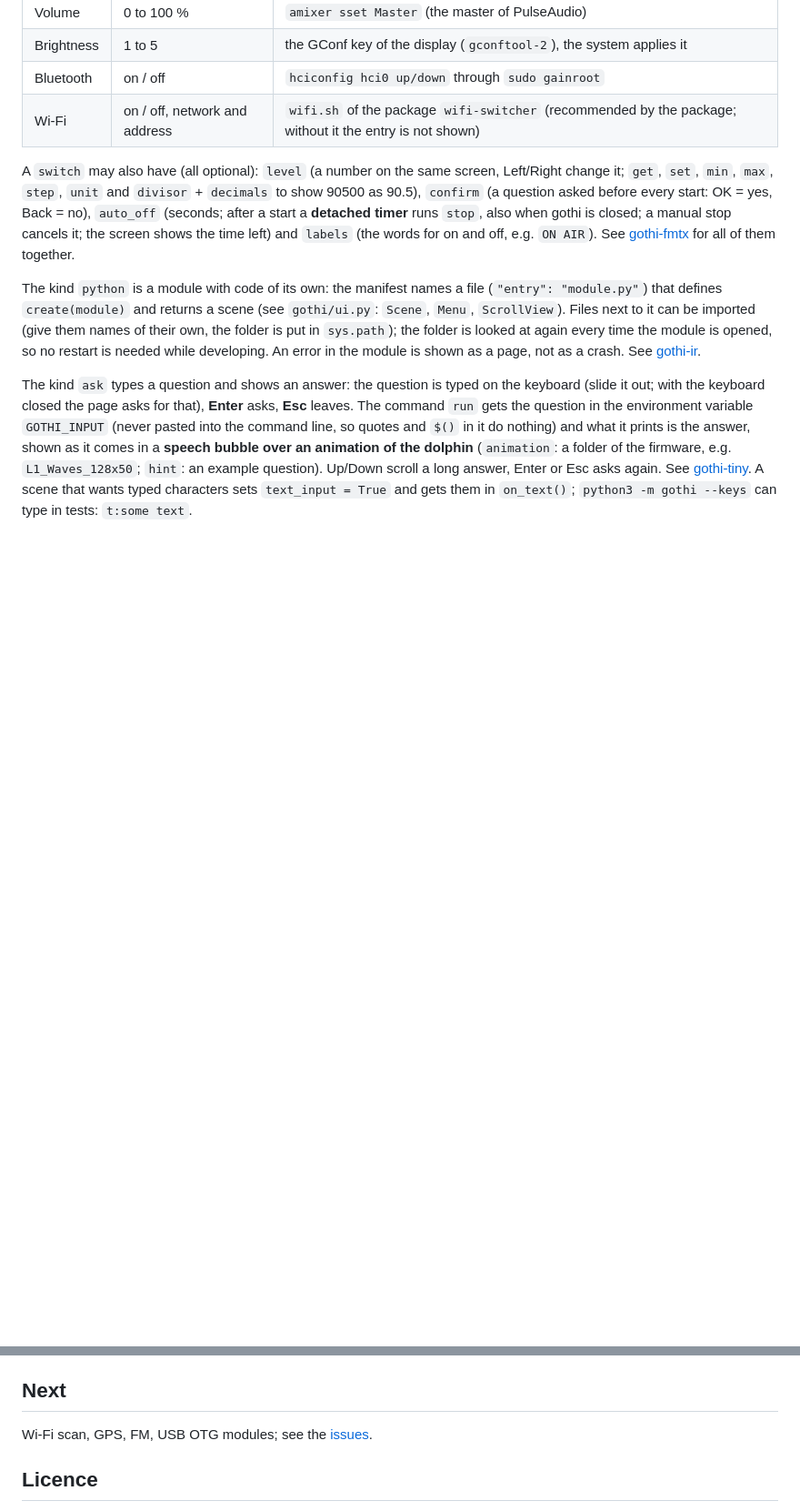
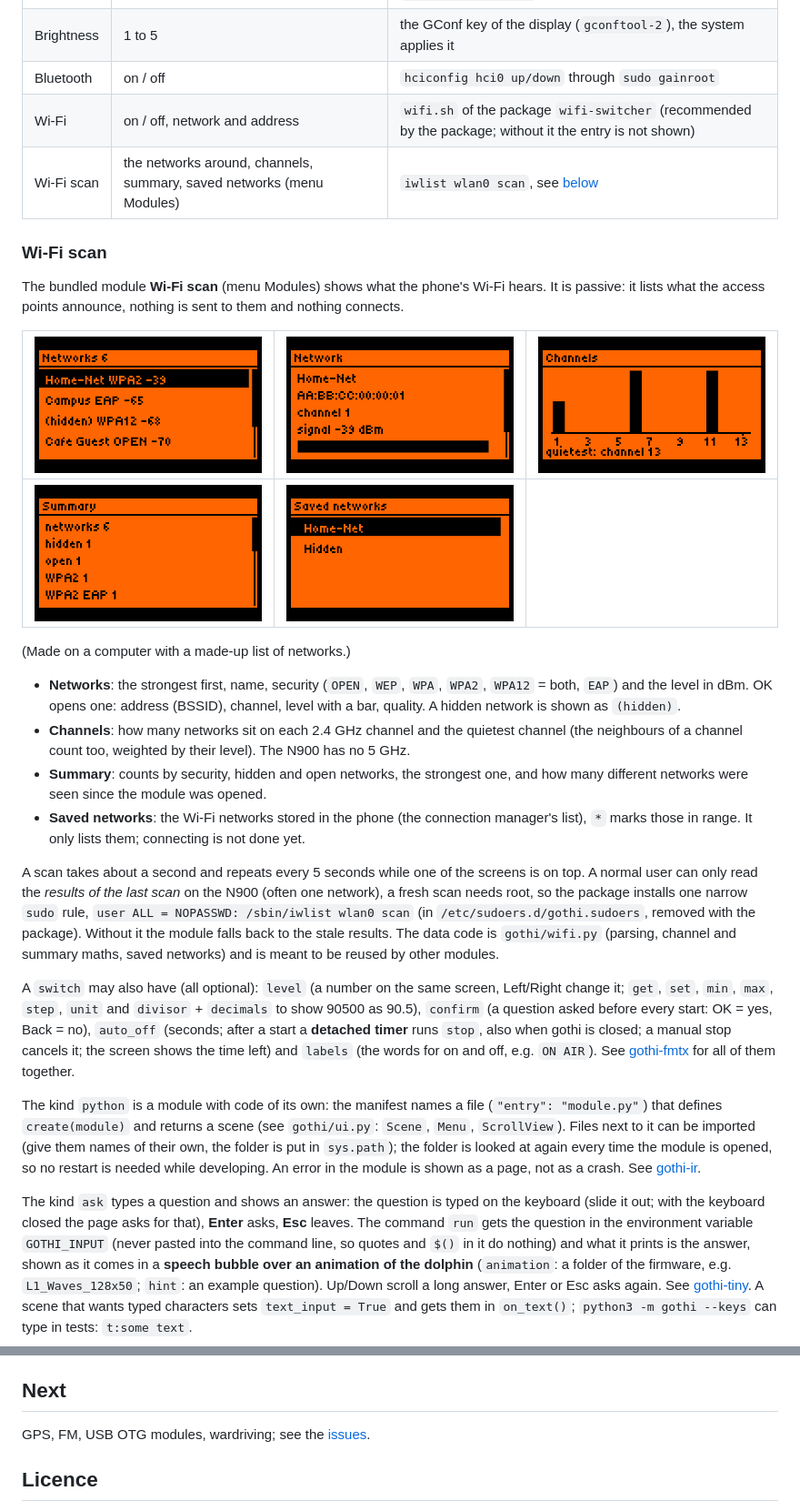
Before and after one commit to n900-resurrection/n900-gothi, a Markdown page: README.md, 2 parts joined by grey strips. Shown at 91% size. GitHub-like rendering; pictures changed too: screenshots/wifi-scan-channels.png (added), screenshots/wifi-scan-detail.png (added), screenshots/wifi-scan-networks.png (added); blank space fills up the shorter version.

```diff
--- a/README.md
+++ b/README.md
@@ -112,6 +112,24 @@ Every manifest may have `"menu": "settings"` (the entry goes to **Settings**, af
 | Brightness | 1 to 5 | the GConf key of the display (`gconftool-2`), the system applies it |
 | Bluetooth | on / off | `hciconfig hci0 up/down` through `sudo gainroot` |
 | Wi-Fi | on / off, network and address | `wifi.sh` of the package `wifi-switcher` (recommended by the package; without it the entry is not shown) |
+| Wi-Fi scan | the networks around, channels, summary, saved networks (menu Modules) | `iwlist wlan0 scan`, see [below](#wi-fi-scan) |
+
+### Wi-Fi scan
+
+The bundled module **Wi-Fi scan** (menu Modules) shows what the phone's Wi-Fi hears. It is passive: it lists what the access points announce, nothing is sent to them and nothing connects.
+
+| ![Networks](screenshots/wifi-scan-networks.png) | ![Network](screenshots/wifi-scan-detail.png) | ![Channels](screenshots/wifi-scan-channels.png) |
+|---|---|---|
+| ![Summary](screenshots/wifi-scan-summary.png) | ![Saved](screenshots/wifi-scan-saved.png) | |
+
+(Made on a computer with a made-up list of networks.)
+
+- **Networks**: the strongest first, name, security (`OPEN`, `WEP`, `WPA`, `WPA2`, `WPA12` = both, `EAP`) and the level in dBm. OK opens one: address (BSSID), channel, level with a bar, quality. A hidden network is shown as `(hidden)`.
+- **Channels**: how many networks sit on each 2.4 GHz channel and the quietest channel (the neighbours of a channel count too, weighted by their level). The N900 has no 5 GHz.
+- **Summary**: counts by security, hidden and open networks, the strongest one, and how many different networks were seen since the module was opened.
+- **Saved networks**: the Wi-Fi networks stored in the phone (the connection manager's list), `*` marks those in range. It only lists them; connecting is not done yet.
+
+A scan takes about a second and repeats every 5 seconds while one of the screens is on top. A normal user can only read the *results of the last scan* on the N900 (often one network), a fresh scan needs root, so the package installs one narrow `sudo` rule, `user ALL = NOPASSWD: /sbin/iwlist wlan0 scan` (in `/etc/sudoers.d/gothi.sudoers`, removed with the package). Without it the module falls back to the stale results. The data code is `gothi/wifi.py` (parsing, channel and summary maths, saved networks) and is meant to be reused by other modules.
 
 A `switch` may also have (all optional): `level` (a number on the same screen, Left/Right change it; `get`, `set`, `min`, `max`, `step`, `unit` and `divisor` + `decimals` to show 90500 as 90.5), `confirm` (a question asked before every start: OK = yes, Back = no), `auto_off` (seconds; after a start a **detached timer** runs `stop`, also when gothi is closed; a manual stop cancels it; the screen shows the time left) and `labels` (the words for on and off, e.g. `ON AIR`). See [gothi-fmtx](https://github.com/n900-resurrection/gothi-fmtx) for all of them together.
 
@@ -123,7 +141,7 @@ The kind `action` has `run` (exit code 0 = done), `info` (optional, shown above
 
 ## Next
 
-Wi-Fi scan, GPS, FM, USB OTG modules; see the [issues](https://github.com/n900-resurrection/n900-gothi/issues).
+GPS, FM, USB OTG modules, wardriving; see the [issues](https://github.com/n900-resurrection/n900-gothi/issues).
 
 ## Licence
 
```
Also changed, not shown: 10 other files.
